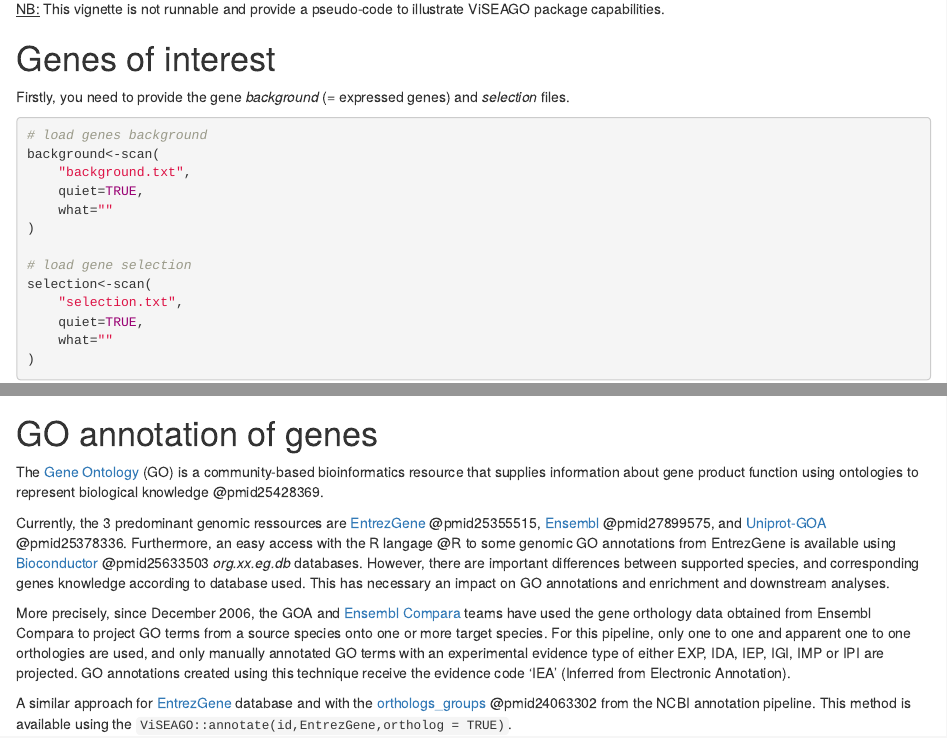
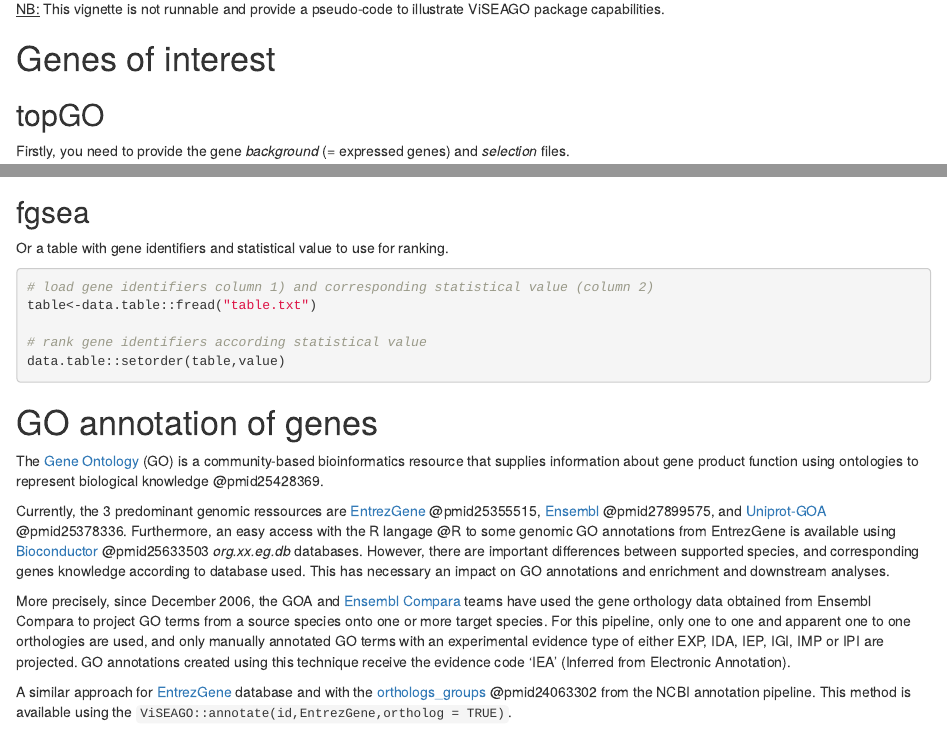
Before and after one commit to bioc/ViSEAGO, an R Markdown document (vignettes/ViSEAGO.Rmd): the page in a window 1100 px wide, from 890 px down, and a second part further down, joined at a grey line. Rendered offline with R 4.5, knitr and Pandoc, with nearby package versions; drawn as R Markdown's standard HTML page in place of the format the file asks for; a font, style sheet, LaTeX package, included part or bibliography that could not be used is replaced or left out; common packages that the code uses without loading them are loaded.

Commit message:
vignette bug patch

````diff
--- a/vignettes/ViSEAGO.Rmd
+++ b/vignettes/ViSEAGO.Rmd
@@ -53,9 +53,11 @@
 
 # Genes of interest
 
+## topGO{-}
+
 Firstly, you need to provide the gene *background* (= expressed genes) and *selection* files.
 
-```{r geneList_input}
+```{r geneList_input_topGO}
 # load genes background
 background<-scan(
     "background.txt",
@@ -69,6 +71,18 @@
     quiet=TRUE,
     what=""
 )
+```
+
+## fgsea{-}
+
+Or a table with gene identifiers and statistical value to use for ranking.
+
+```{r geneList_input_fgsea}
+# load gene identifiers column 1) and corresponding statistical value (column 2)
+table<-data.table::fread("table.txt")
+
+# rank gene identifiers according statistical value
+data.table::setorder(table,value)
 ```
 
 # GO annotation of genes
````
Also changed, not shown: R/runfgsea.R (+2 -2 lines), README.md, 2 other files.
